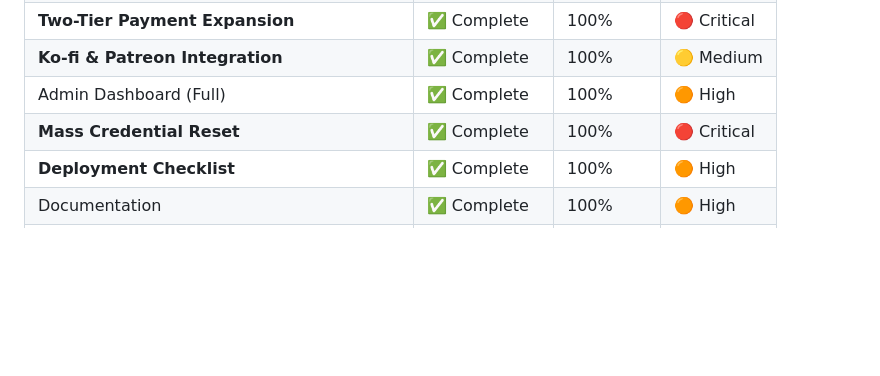
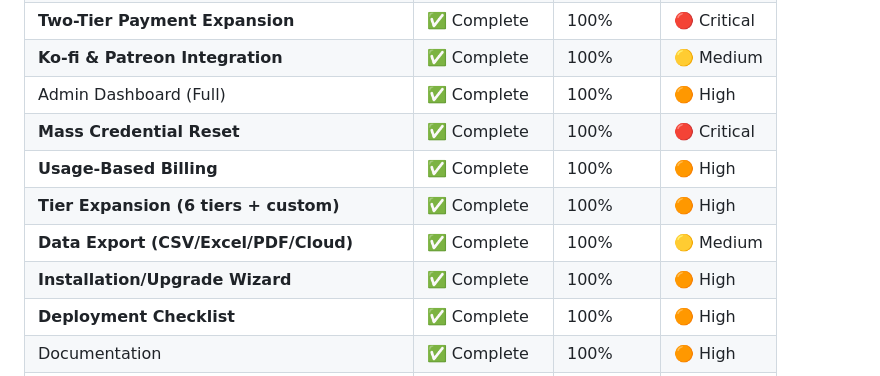
Before and after one commit to MWBMPartners/SIGNula.id, a Markdown page: PROJECT_PROGRESS.md, the part around one of its changes. Drawn GitHub-style; blank space fills up the shorter version.

```diff
--- a/PROJECT_PROGRESS.md
+++ b/PROJECT_PROGRESS.md
@@ -36,6 +36,10 @@
 | **Ko-fi & Patreon Integration** | ✅ Complete | 100% | 🟡 Medium |
 | Admin Dashboard (Full) | ✅ Complete | 100% | 🟠 High |
 | **Mass Credential Reset** | ✅ Complete | 100% | 🔴 Critical |
+| **Usage-Based Billing** | ✅ Complete | 100% | 🟠 High |
+| **Tier Expansion (6 tiers + custom)** | ✅ Complete | 100% | 🟠 High |
+| **Data Export (CSV/Excel/PDF/Cloud)** | ✅ Complete | 100% | 🟡 Medium |
+| **Installation/Upgrade Wizard** | ✅ Complete | 100% | 🟠 High |
 | **Deployment Checklist** | ✅ Complete | 100% | 🟠 High |
 | Documentation | ✅ Complete | 100% | 🟠 High |
 | Testing | 🟢 In Progress | 85% | 🔴 Critical |
```
Also changed, not shown: other parts of PROJECT_PROGRESS.md (+2 -2 lines), CHANGELOG.md (+37 -0 lines).
